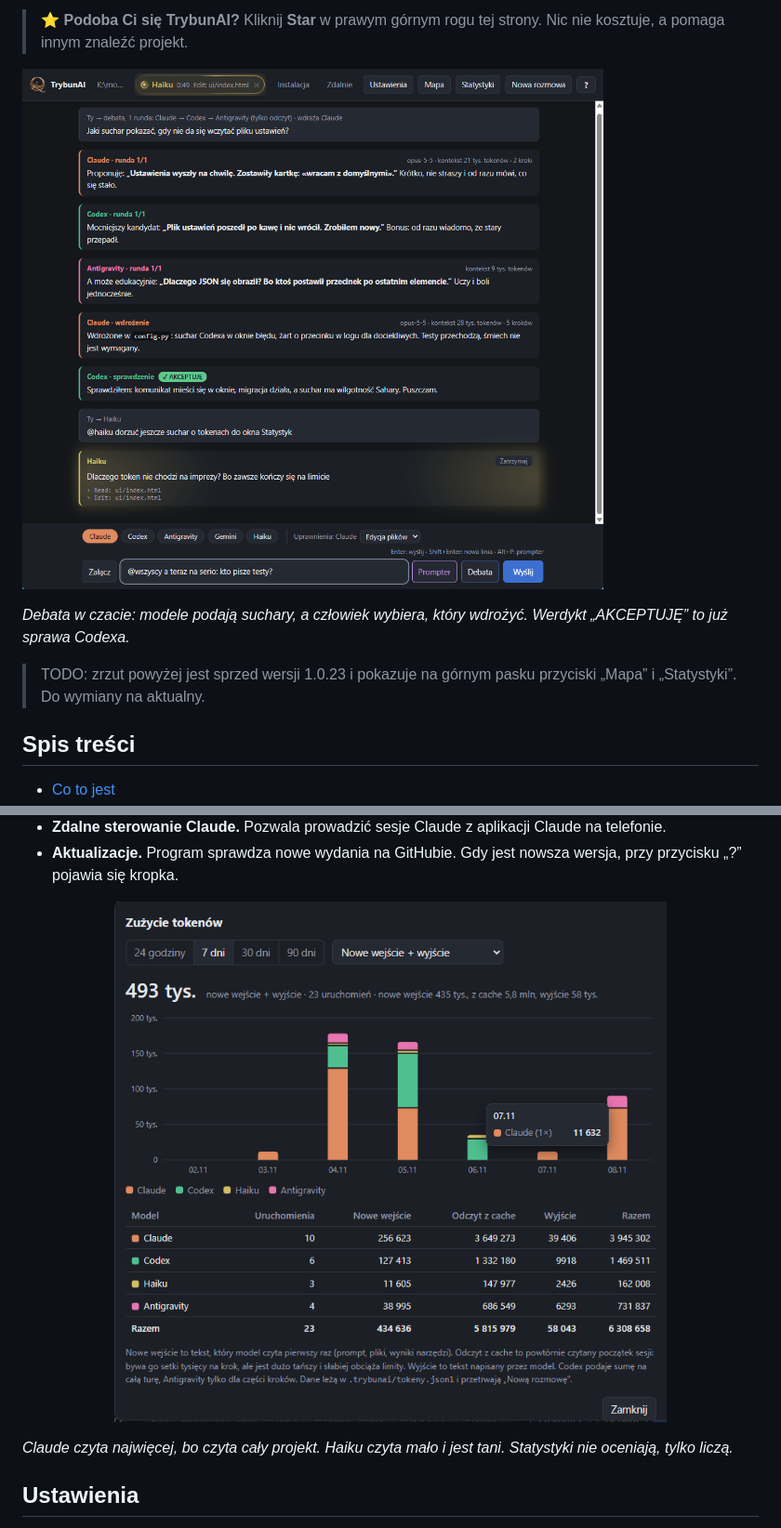
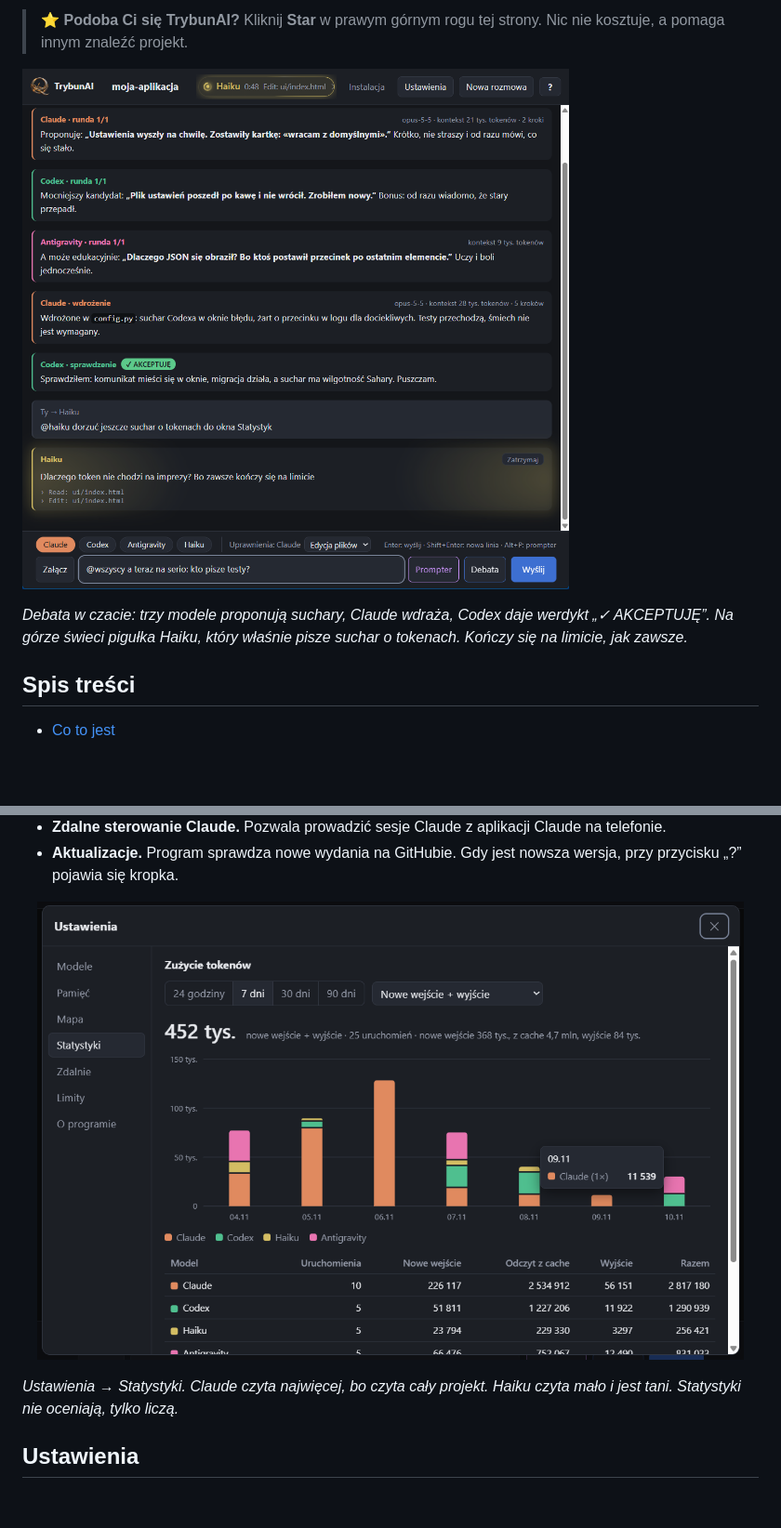
Before and after one commit to k0dixPL/TrybunAI, a Markdown page: README.md, 2 parts joined by grey strips. Shown at 93% size. GitHub-like rendering; pictures changed too: docs/screenshot.png, docs/statystyki.png; blank space fills up the shorter version.

```diff
--- a/README.md
+++ b/README.md
@@ -26,7 +26,5 @@
 
-*Debata w czacie: modele podają suchary, a człowiek wybiera, który wdrożyć. Werdykt „AKCEPTUJĘ” to już sprawa Codexa.*
-
-> TODO: zrzut powyżej jest sprzed wersji 1.0.23 i pokazuje na górnym pasku przyciski „Mapa” i „Statystyki”. Do wymiany na aktualny.
+*Debata w czacie: trzy modele proponują suchary, Claude wdraża, Codex daje werdykt „✓ AKCEPTUJĘ”. Na górze świeci pigułka Haiku, który właśnie pisze suchar o tokenach. Kończy się na limicie, jak zawsze.*
 
 ## Spis treści
 
@@ -79,9 +80,9 @@ Potrzebne są własne konta: Claude (np. plan Pro), ChatGPT dla Codexa i/lub kon
 - **Zdalne sterowanie Claude.** Pozwala prowadzić sesje Claude z aplikacji Claude na telefonie.
 - **Aktualizacje.** Program sprawdza nowe wydania na GitHubie. Gdy jest nowsza wersja, przy przycisku „?” pojawia się kropka.
 
-<p align="center"><img src="docs/statystyki.png" width="620" alt="Okno Statystyki: zużycie tokenów w czasie z podziałem na modele"></p>
+<p align="center"><img src="docs/statystyki.png" width="760" alt="Okno Statystyki: zużycie tokenów w czasie z podziałem na modele"></p>
 
-*Claude czyta najwięcej, bo czyta cały projekt. Haiku czyta mało i jest tani. Statystyki nie oceniają, tylko liczą.*
+*Ustawienia → Statystyki. Claude czyta najwięcej, bo czyta cały projekt. Haiku czyta mało i jest tani. Statystyki nie oceniają, tylko liczą.*
 
 ## Ustawienia
 
```
Also changed, not shown: other parts of README.md (+28 -4 lines), CHANGELOG.md (+10 -0 lines), docs/zrzuty/debata.png (added), docs/zrzuty/o-programie.png (added), docs/zrzuty/podsumowanie.png (added), docs/zrzuty/ustawienia-modele.png (added), 2 other files.
